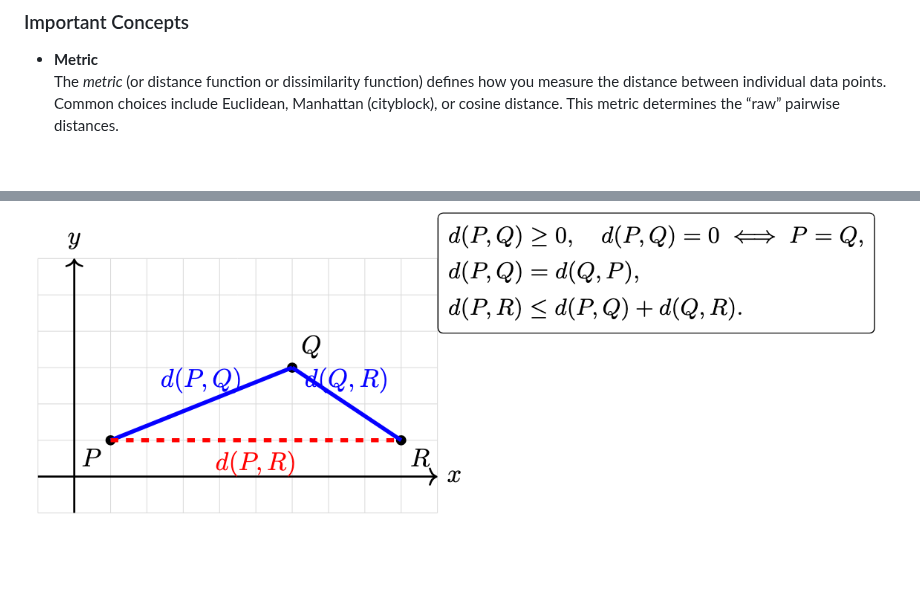
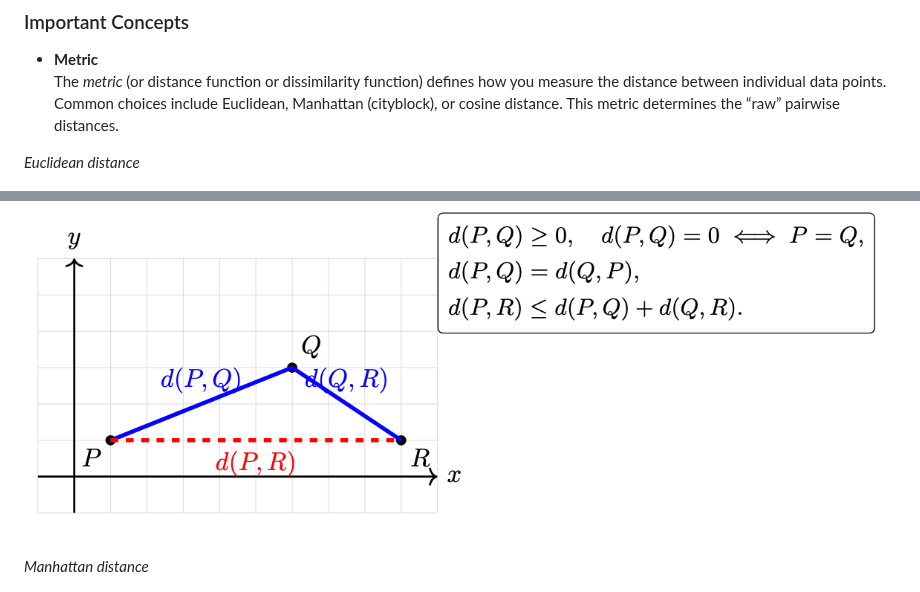
Before and after one commit to neelsoumya/python_machine_learning, a Markdown page: clustering.md, 2 parts joined by grey strips. Drawn GitHub-style; blank space fills up the shorter version.

```diff
--- a/clustering.md
+++ b/clustering.md
@@ -72,7 +72,11 @@ Hierarchical clustering builds a tree (dendrogram) of clusters using either a **
 - **Metric**
   The *metric* (or distance function or dissimilarity function) defines how you measure the distance between individual data points. Common choices include Euclidean, Manhattan (cityblock), or cosine distance. This metric determines the “raw” pairwise distances.
 
+*Euclidean distance*
+
 ![Euclidean distance](images/euclidean_distance.png)
+
+*Manhattan distance*
 
 ![Manhattan distance](images/manhattan_distance.png)
 
```
